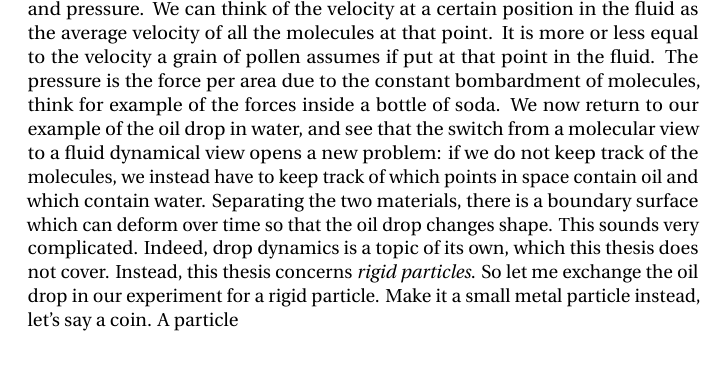
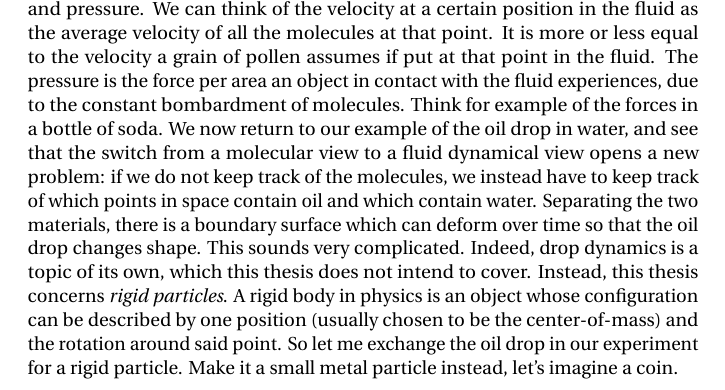
Before and after one commit to jeinarsson/lic, a LaTeX thesis (background.tex): part of page 2 of 2, cut so that both start at the same text, the shorter picture padded with empty space. Compiled offline with pdfLaTeX.

Commit message:
background sync

```diff
--- a/background.tex
+++ b/background.tex
@@ -30,9 +30,7 @@ However, modern computers are now allowing us to simulate surprisingly large num
 }.
 Just consider that in one litre of water there are about $10^{25}$ molecules. In fact, we are not even particularly interested in the specific details of every molecule - we are interested in the macroscopic, observable world that is built up from all these molecules. Now, this thesis is not at all concerned with the detailed motion of molecules, but I still wanted to start with this picture because sometimes it becomes important to remember the origin of the macroscopic motion.\todo{connect forward to chap's about noise, fokker-planckery}.
 
-The discipline studying the macroscopic properties and motion of fluids is called fluid dynamics. Some typical quantities studied there are the fluid velocity and pressure. We can think of the velocity at a certain position in the fluid as the average velocity of all the molecules at that point. It is more or less equal to the velocity a grain of pollen assumes if put at that point in the fluid. The pressure is the force per area due to the constant bombardment of molecules, think for example of the forces inside a bottle of soda. We now return to our example of the oil drop in water, and see that the switch from a molecular view to a fluid dynamical view opens a new problem: if we do not keep track of the molecules, we instead have to keep track of which points in space contain oil and which contain water. Separating the two materials, there is a boundary surface which can deform over time so that the oil drop changes shape. This sounds very complicated. Indeed, drop dynamics is a topic of its own, which this thesis does not cover. Instead, this thesis concerns \emph{rigid particles}. So let me exchange the oil drop in our experiment for a rigid particle. Make it a small metal particle instead, let's say a coin. A particle
-
-
+The discipline studying the macroscopic properties and motion of fluids is called fluid dynamics. Some typical quantities studied there are the fluid velocity and pressure. We can think of the velocity at a certain position in the fluid as the average velocity of all the molecules at that point. It is more or less equal to the velocity a grain of pollen assumes if put at that point in the fluid. The pressure is the force per area an object in contact with the fluid experiences, due to the constant bombardment of molecules. Think for example of the forces in a bottle of soda. We now return to our example of the oil drop in water, and see that the switch from a molecular view to a fluid dynamical view opens a new problem: if we do not keep track of the molecules, we instead have to keep track of which points in space contain oil and which contain water. Separating the two materials, there is a boundary surface which can deform over time so that the oil drop changes shape. This sounds very complicated. Indeed, drop dynamics is a topic of its own, which this thesis does not intend to cover. Instead, this thesis concerns \emph{rigid particles}. A rigid body in physics is an object whose configuration can be described by one position (usually chosen to be the center-of-mass) and the rotation around said point. So let me exchange the oil drop in our experiment for a rigid particle. Make it a small metal particle instead, let's imagine a coin.
 
 
 
```
Also changed, not shown: app_randomflow_diffusion.tex (+1 -1 lines).
